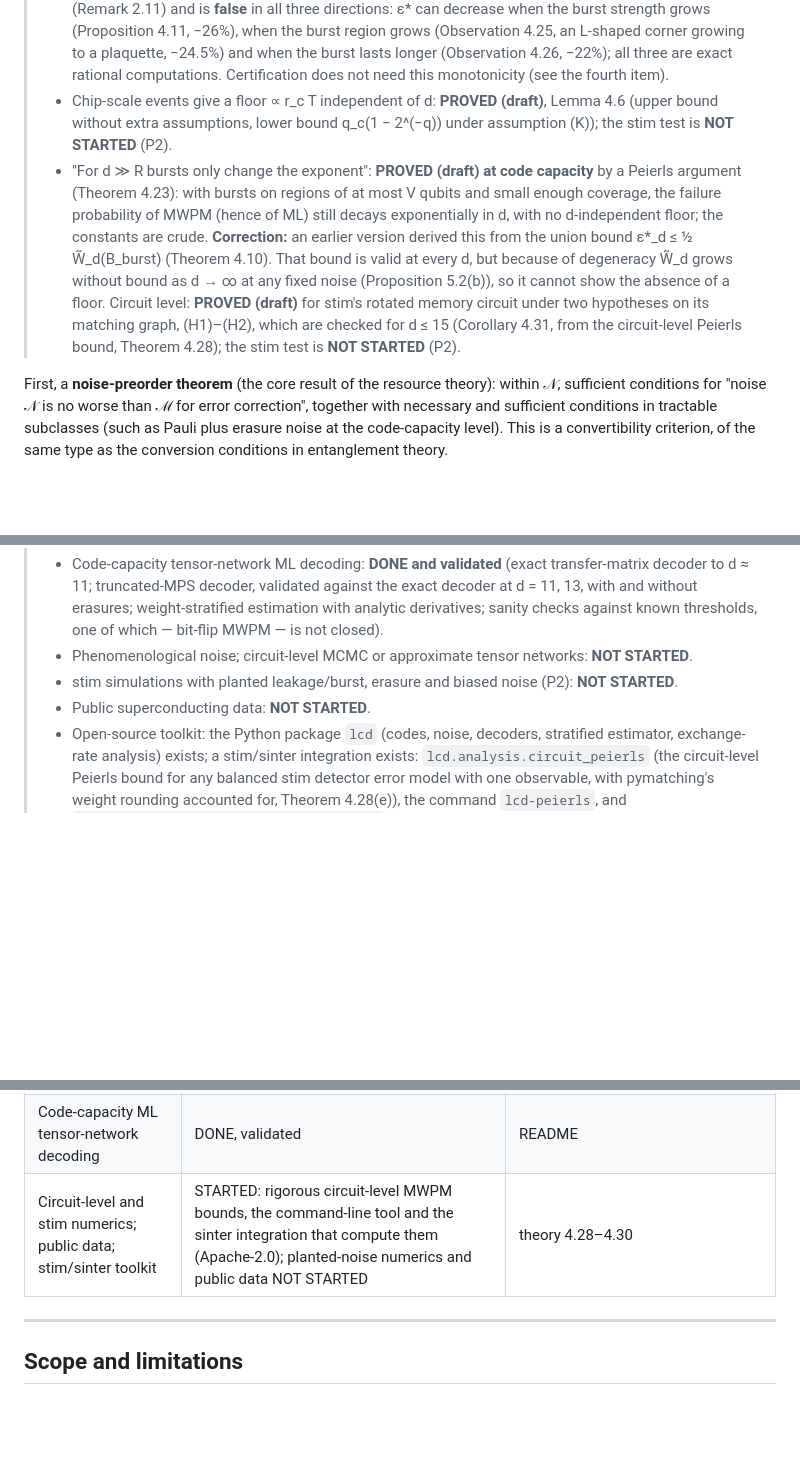
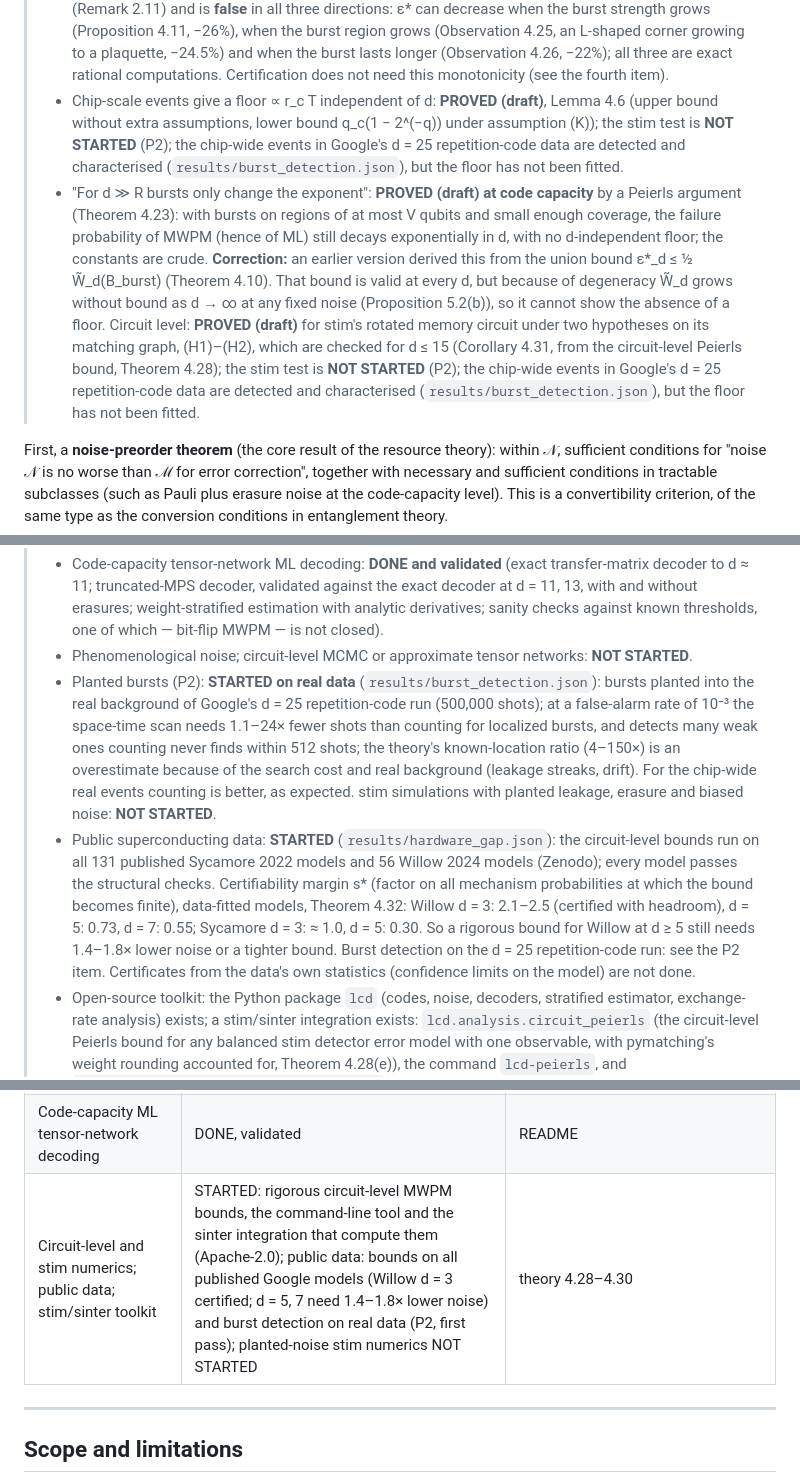
Before and after one commit to RuiZhu1/coset-distinguishability, a Markdown page: ABSTRACT.md, 3 parts joined by grey strips. Rendered like a GitHub page; blank space fills up the shorter version.

Commit message:
ABSTRACT: status of public data and P2 after group 2 (was NOT STARTED)
Co-Authored-By: Claude Opus 5.5 <noreply@anthropic.com>

```diff
--- a/ABSTRACT.md
+++ b/ABSTRACT.md
@@ -34,8 +34,8 @@ We consider an explicit class of noise models 𝒩(p, e, r, R, r_c, τ): a local
 
 > **Status.**
 > - The class is defined in section 2 (additive event layers; leakage under the classical-samplability assumption (L)). Monotonicity in the rate directions p, e, r, r_c: **PROVED (draft)**, Propositions 2.7 and 2.10. Monotonicity in the shape parameters of unflagged bursts is **not** given by the free operations (Remark 2.11) and is **false** in all three directions: ε\* can decrease when the burst strength grows (Proposition 4.11, −26%), when the burst region grows (Observation 4.25, an L-shaped corner growing to a plaquette, −24.5%) and when the burst lasts longer (Observation 4.26, −22%); all three are exact rational computations. Certification does not need this monotonicity (see the fourth item).
-> - Chip-scale events give a floor ∝ r_c T independent of d: **PROVED (draft)**, Lemma 4.6 (upper bound without extra assumptions, lower bound q_c(1 − 2^(−q)) under assumption (K)); the stim test is **NOT STARTED** (P2).
-> - "For d ≫ R bursts only change the exponent": **PROVED (draft) at code capacity** by a Peierls argument (Theorem 4.23): with bursts on regions of at most V qubits and small enough coverage, the failure probability of MWPM (hence of ML) still decays exponentially in d, with no d-independent floor; the constants are crude. **Correction:** an earlier version derived this from the union bound ε\*_d ≤ ½ W̃_d(B_burst) (Theorem 4.10). That bound is valid at every d, but because of degeneracy W̃_d grows without bound as d → ∞ at any fixed noise (Proposition 5.2(b)), so it cannot show the absence of a floor. Circuit level: **PROVED (draft)** for stim's rotated memory circuit under two hypotheses on its matching graph, (H1)–(H2), which are checked for d ≤ 15 (Corollary 4.31, from the circuit-level Peierls bound, Theorem 4.28); the stim test is **NOT STARTED** (P2).
+> - Chip-scale events give a floor ∝ r_c T independent of d: **PROVED (draft)**, Lemma 4.6 (upper bound without extra assumptions, lower bound q_c(1 − 2^(−q)) under assumption (K)); the stim test is **NOT STARTED** (P2); the chip-wide events in Google's d = 25 repetition-code data are detected and characterised (`results/burst_detection.json`), but the floor has not been fitted.
+> - "For d ≫ R bursts only change the exponent": **PROVED (draft) at code capacity** by a Peierls argument (Theorem 4.23): with bursts on regions of at most V qubits and small enough coverage, the failure probability of MWPM (hence of ML) still decays exponentially in d, with no d-independent floor; the constants are crude. **Correction:** an earlier version derived this from the union bound ε\*_d ≤ ½ W̃_d(B_burst) (Theorem 4.10). That bound is valid at every d, but because of degeneracy W̃_d grows without bound as d → ∞ at any fixed noise (Proposition 5.2(b)), so it cannot show the absence of a floor. Circuit level: **PROVED (draft)** for stim's rotated memory circuit under two hypotheses on its matching graph, (H1)–(H2), which are checked for d ≤ 15 (Corollary 4.31, from the circuit-level Peierls bound, Theorem 4.28); the stim test is **NOT STARTED** (P2); the chip-wide events in Google's d = 25 repetition-code data are detected and characterised (`results/burst_detection.json`), but the floor has not been fitted.
 
 First, a **noise-preorder theorem** (the core result of the resource theory): within 𝒩, sufficient conditions for "noise 𝒩 is no worse than ℳ for error correction", together with necessary and sufficient conditions in tractable subclasses (such as Pauli plus erasure noise at the code-capacity level). This is a convertibility criterion, of the same type as the conversion conditions in entanglement theory.
 
@@ -73,8 +73,8 @@ The numerics are organized in layers: under code-capacity and phenomenological n
 > **Status: PARTIAL.**
 > - Code-capacity tensor-network ML decoding: **DONE and validated** (exact transfer-matrix decoder to d ≈ 11; truncated-MPS decoder, validated against the exact decoder at d = 11, 13, with and without erasures; weight-stratified estimation with analytic derivatives; sanity checks against known thresholds, one of which — bit-flip MWPM — is not closed).
 > - Phenomenological noise; circuit-level MCMC or approximate tensor networks: **NOT STARTED**.
-> - stim simulations with planted leakage/burst, erasure and biased noise (P2): **NOT STARTED**.
-> - Public superconducting data: **NOT STARTED**.
+> - Planted bursts (P2): **STARTED on real data** (`results/burst_detection.json`): bursts planted into the real background of Google's d = 25 repetition-code run (500,000 shots); at a false-alarm rate of 10⁻³ the space-time scan needs 1.1–24× fewer shots than counting for localized bursts, and detects many weak ones counting never finds within 512 shots; the theory's known-location ratio (4–150×) is an overestimate because of the search cost and real background (leakage streaks, drift). For the chip-wide real events counting is better, as expected. stim simulations with planted leakage, erasure and biased noise: **NOT STARTED**.
+> - Public superconducting data: **STARTED** (`results/hardware_gap.json`): the circuit-level bounds run on all 131 published Sycamore 2022 models and 56 Willow 2024 models (Zenodo); every model passes the structural checks. Certifiability margin s* (factor on all mechanism probabilities at which the bound becomes finite), data-fitted models, Theorem 4.32: Willow d = 3: 2.1–2.5 (certified with headroom), d = 5: 0.73, d = 7: 0.55; Sycamore d = 3: ≈ 1.0, d = 5: 0.30. So a rigorous bound for Willow at d ≥ 5 still needs 1.4–1.8× lower noise or a tighter bound. Burst detection on the d = 25 repetition-code run: see the P2 item. Certificates from the data's own statistics (confidence limits on the model) are not done.
 > - Open-source toolkit: the Python package `lcd` (codes, noise, decoders, stratified estimator, exchange-rate analysis) exists; a stim/sinter integration exists: `lcd.analysis.circuit_peierls` (the circuit-level Peierls bound for any balanced stim detector error model with one observable, with pymatching's weight rounding accounted for, Theorem 4.28(e)), the command `lcd-peierls`, and `lcd.integrations.sinter_peierls.compare` (bound next to sinter's sampled rates). Licensed Apache-2.0. Not on PyPI yet.
 
 ---
@@ -107,7 +107,7 @@ The numerics are organized in layers: under code-capacity and phenomenological n
 | Tensor-power rates (R-c), uncoded qubit | PROVED (draft): exact/catalytic = one-shot order; approximate = conditional entropy, rate N(P)/N(Q), marginal rate R_hash | theory 0.13–0.15 |
 | Experimental design (O4) | PARTIAL: two-hypothesis part and composite alternatives (detection orientation) PROVED (draft) under a marked-Poisson model, strong converse included; false-alarm orientation and adaptive Chernoff OPEN | theory 5.7–5.14 |
 | Code-capacity ML tensor-network decoding | DONE, validated | README |
-| Circuit-level and stim numerics; public data; stim/sinter toolkit | STARTED: rigorous circuit-level MWPM bounds, the command-line tool and the sinter integration that compute them (Apache-2.0); planted-noise numerics and public data NOT STARTED | theory 4.28–4.30 |
+| Circuit-level and stim numerics; public data; stim/sinter toolkit | STARTED: rigorous circuit-level MWPM bounds, the command-line tool and the sinter integration that compute them (Apache-2.0); public data: bounds on all published Google models (Willow d = 3 certified; d = 5, 7 need 1.4–1.8× lower noise) and burst detection on real data (P2, first pass); planted-noise stim numerics NOT STARTED | theory 4.28–4.30 |
 
 ---
 
```
Also changed, not shown: other parts of ABSTRACT.md (+1 -1 lines).
